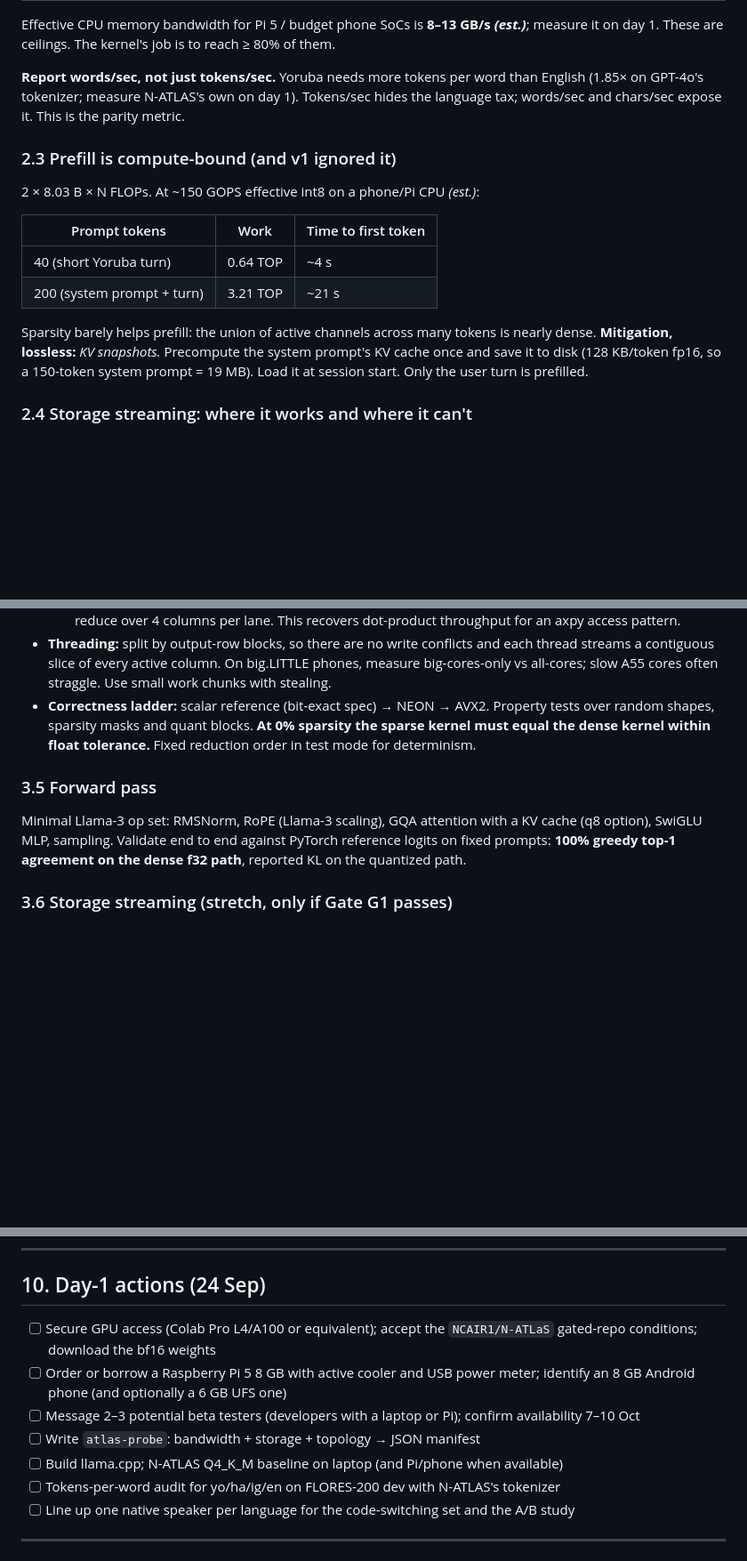
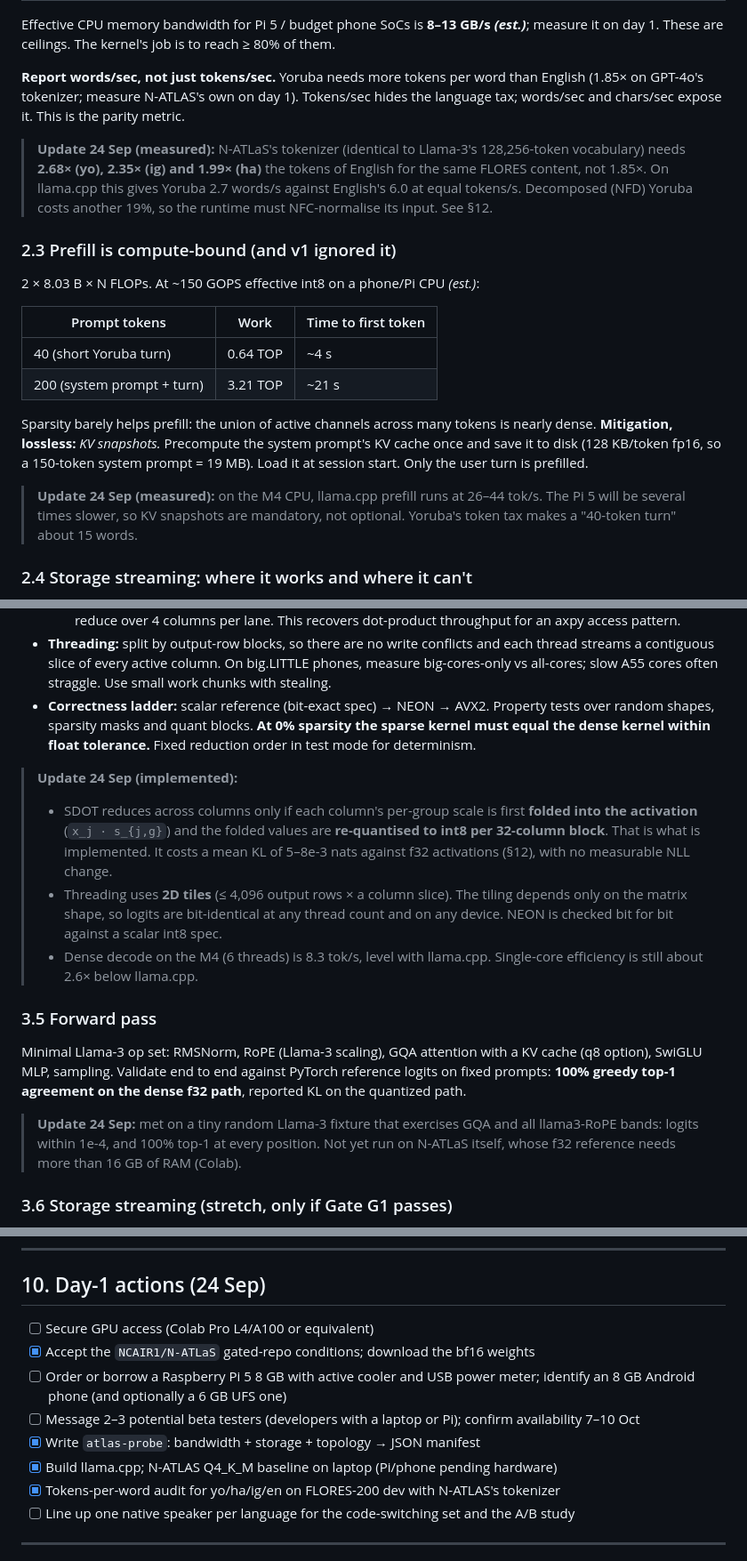
Before and after one commit to Adeniyikayodee/wazocore, a Markdown page: docs/PROJECT-PLAN-B.md, 3 parts joined by grey strips. Shown at 89% size. GitHub-like rendering; blank space fills up the shorter version.

```diff
--- a/docs/PROJECT-PLAN-B.md
+++ b/docs/PROJECT-PLAN-B.md
@@ -66,6 +68,8 @@ Effective CPU memory bandwidth for Pi 5 / budget phone SoCs is **8–13 GB/s *(e
 
 **Report words/sec, not just tokens/sec.** Yoruba needs more tokens per word than English (1.85× on GPT-4o's tokenizer; measure N-ATLAS's own on day 1). Tokens/sec hides the language tax; words/sec and chars/sec expose it. This is the parity metric.
 
+> **Update 24 Sep (measured):** N-ATLaS's tokenizer (identical to Llama-3's 128,256-token vocabulary) needs **2.68× (yo), 2.35× (ig) and 1.99× (ha)** the tokens of English for the same FLORES content, not 1.85×. On llama.cpp this gives Yoruba 2.7 words/s against English's 6.0 at equal tokens/s. Decomposed (NFD) Yoruba costs another 19%, so the runtime must NFC-normalise its input. See §12.
+
 ### 2.3 Prefill is compute-bound (and v1 ignored it)
 
 2 × 8.03 B × N FLOPs. At ~150 GOPS effective int8 on a phone/Pi CPU *(est.)*:
@@ -76,6 +80,8 @@ Effective CPU memory bandwidth for Pi 5 / budget phone SoCs is **8–13 GB/s *(e
 | 200 (system prompt + turn) | 3.21 TOP | ~21 s |
 
 Sparsity barely helps prefill: the union of active channels across many tokens is nearly dense. **Mitigation, lossless:** *KV snapshots.* Precompute the system prompt's KV cache once and save it to disk (128 KB/token fp16, so a 150-token system prompt = 19 MB). Load it at session start. Only the user turn is prefilled.
+
+> **Update 24 Sep (measured):** on the M4 CPU, llama.cpp prefill runs at 26–44 tok/s. The Pi 5 will be several times slower, so KV snapshots are mandatory, not optional. Yoruba's token tax makes a "40-token turn" about 15 words.
 
 ### 2.4 Storage streaming: where it works and where it can't
 
@@ -130,9 +138,16 @@ App memory budgets *(est.)*: 4 GB phone ≈ 2 GB · 6 GB phone ≈ 3 GB · 8 GB
 - **Threading:** split by output-row blocks, so there are no write conflicts and each thread streams a contiguous slice of every active column. On big.LITTLE phones, measure big-cores-only vs all-cores; slow A55 cores often straggle. Use small work chunks with stealing.
 - **Correctness ladder:** scalar reference (bit-exact spec) → NEON → AVX2. Property tests over random shapes, sparsity masks and quant blocks. **At 0% sparsity the sparse kernel must equal the dense kernel within float tolerance.** Fixed reduction order in test mode for determinism.
 
+> **Update 24 Sep (implemented):**
+> - SDOT reduces across columns only if each column's per-group scale is first **folded into the activation** (`x_j · s_{j,g}`) and the folded values are **re-quantised to int8 per 32-column block**. That is what is implemented. It costs a mean KL of 5–8e-3 nats against f32 activations (§12), with no measurable NLL change.
+> - Threading uses **2D tiles** (≤ 4,096 output rows × a column slice). The tiling depends only on the matrix shape, so logits are bit-identical at any thread count and on any device. NEON is checked bit for bit against a scalar int8 spec.
+> - Dense decode on the M4 (6 threads) is 8.3 tok/s, level with llama.cpp. Single-core efficiency is still about 2.6× below llama.cpp.
+
 ### 3.5 Forward pass
 
 Minimal Llama-3 op set: RMSNorm, RoPE (Llama-3 scaling), GQA attention with a KV cache (q8 option), SwiGLU MLP, sampling. Validate end to end against PyTorch reference logits on fixed prompts: **100% greedy top-1 agreement on the dense f32 path**, reported KL on the quantized path.
+
+> **Update 24 Sep:** met on a tiny random Llama-3 fixture that exercises GQA and all llama3-RoPE bands: logits within 1e-4, and 100% top-1 at every position. Not yet run on N-ATLaS itself, whose f32 reference needs more than 16 GB of RAM (Colab).
 
 ### 3.6 Storage streaming (stretch, only if Gate G1 passes)
 
@@ -265,12 +282,13 @@ Sparsity level is chosen **per language** as the highest that passes all gates.
 
 ## 10. Day-1 actions (24 Sep)
 
-- [ ] Secure GPU access (Colab Pro L4/A100 or equivalent); accept the `NCAIR1/N-ATLaS` gated-repo conditions; download the bf16 weights
+- [ ] Secure GPU access (Colab Pro L4/A100 or equivalent)
+- [x] Accept the `NCAIR1/N-ATLaS` gated-repo conditions; download the bf16 weights
 - [ ] Order or borrow a Raspberry Pi 5 8 GB with active cooler and USB power meter; identify an 8 GB Android phone (and optionally a 6 GB UFS one)
 - [ ] Message 2–3 potential beta testers (developers with a laptop or Pi); confirm availability 7–10 Oct
-- [ ] Write `atlas-probe`: bandwidth + storage + topology → JSON manifest
-- [ ] Build llama.cpp; N-ATLAS Q4_K_M baseline on laptop (and Pi/phone when available)
-- [ ] Tokens-per-word audit for yo/ha/ig/en on FLORES-200 dev with N-ATLAS's tokenizer
+- [x] Write `atlas-probe`: bandwidth + storage + topology → JSON manifest
+- [x] Build llama.cpp; N-ATLAS Q4_K_M baseline on laptop (Pi/phone pending hardware)
+- [x] Tokens-per-word audit for yo/ha/ig/en on FLORES-200 dev with N-ATLAS's tokenizer
 - [ ] Line up one native speaker per language for the code-switching set and the A/B study
 
 ---
```
Also changed, not shown: other parts of docs/PROJECT-PLAN-B.md (+41 -0 lines).
